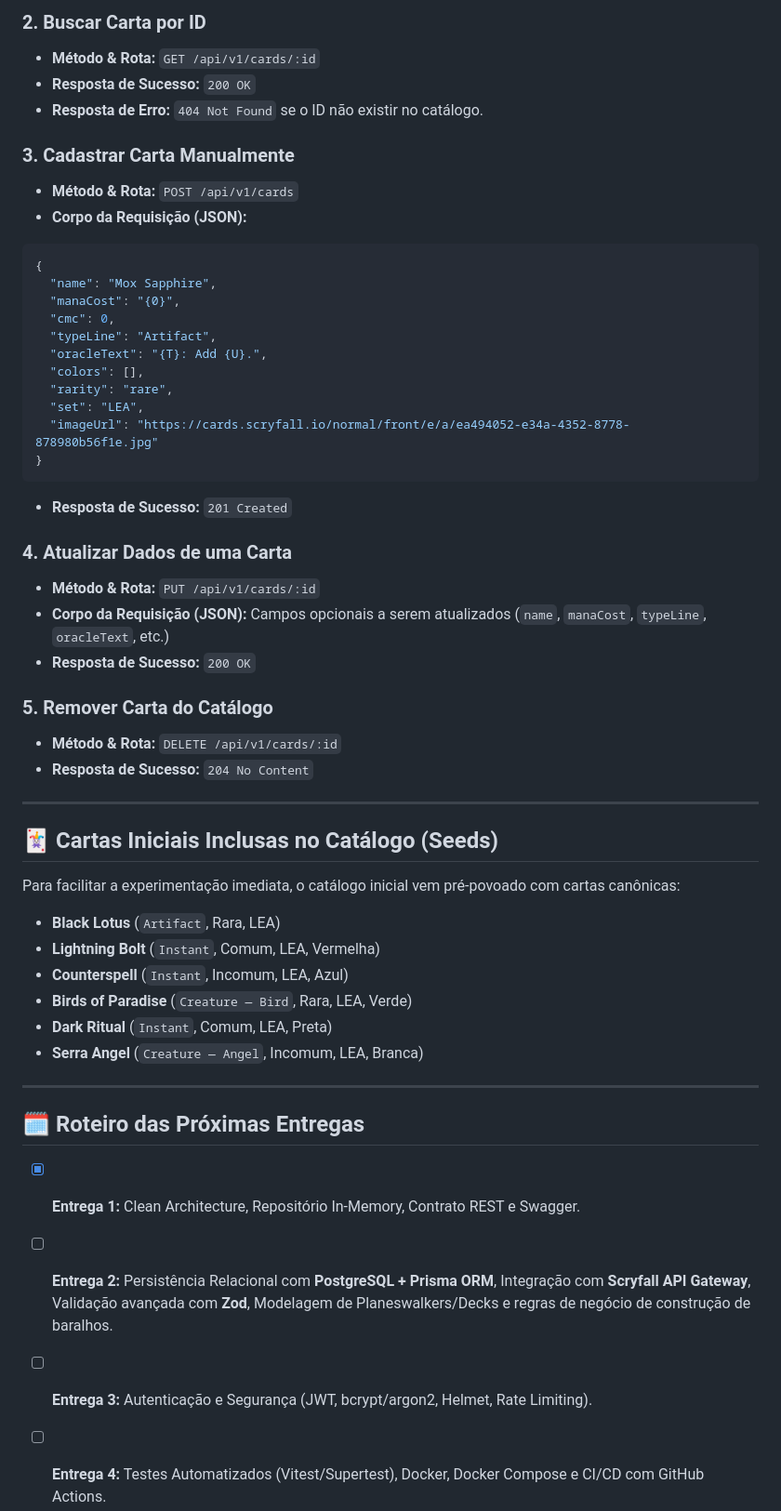
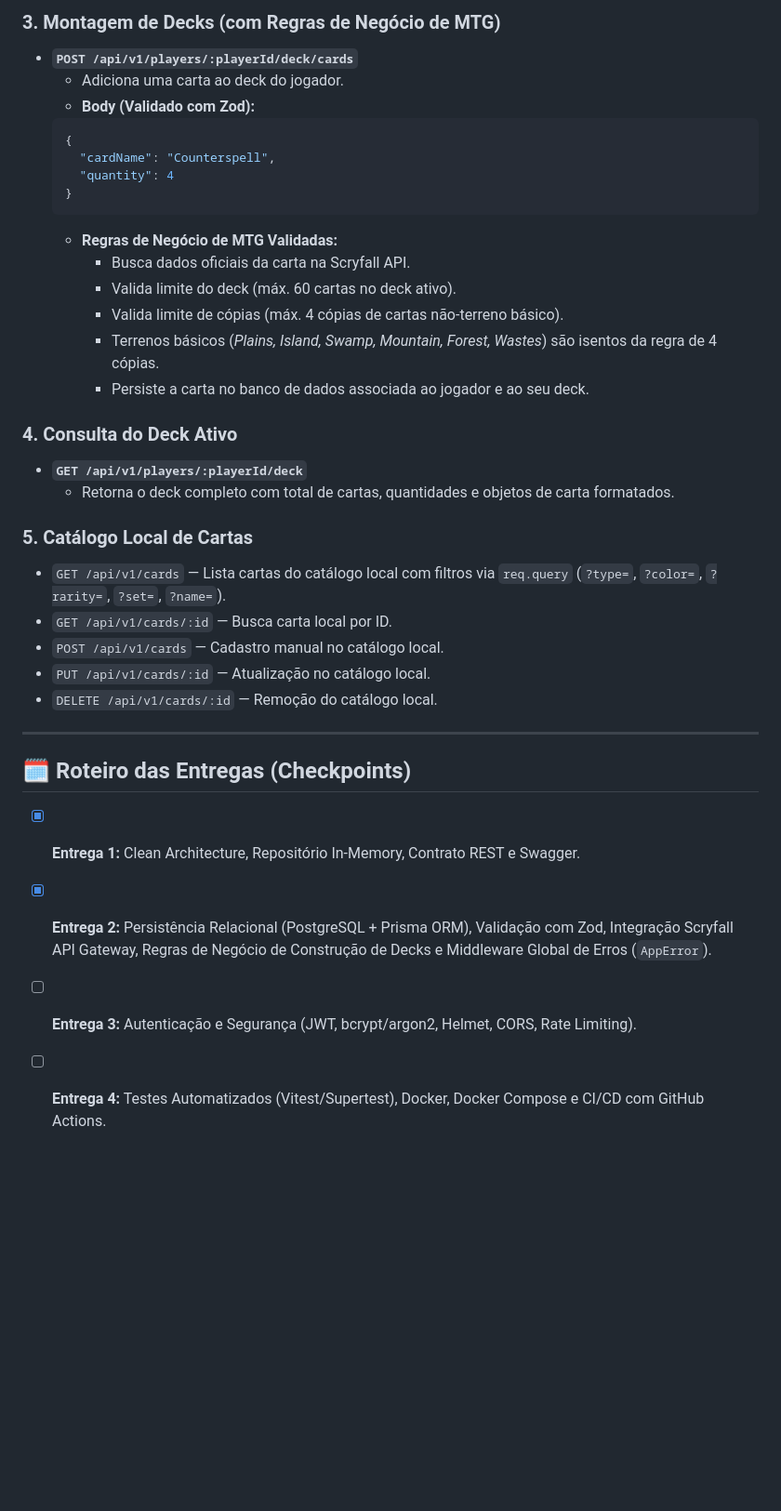
Before and after one commit to BernardoLannes/mtg-manager-api, a Markdown page: README.md, the part around one of its changes. Shown at 93% size. Drawn GitHub-style; blank space fills up the shorter version.

````diff
--- a/README.md
+++ b/README.md
@@ -127,53 +165,37 @@ Todos os endpoints estão prefixados com `/api/v1`.
 
-### 2. Buscar Carta por ID
-- **Método & Rota:** `GET /api/v1/cards/:id`
-- **Resposta de Sucesso:** `200 OK`
-- **Resposta de Erro:** `404 Not Found` se o ID não existir no catálogo.
+### 3. Montagem de Decks (com Regras de Negócio de MTG)
+- **`POST /api/v1/players/:playerId/deck/cards`**
+  - Adiciona uma carta ao deck do jogador.
+  - **Body (Validado com Zod):**
+  ```json
+  {
+    "cardName": "Counterspell",
+    "quantity": 4
+  }
+  ```
+  - **Regras de Negócio de MTG Validadas:**
+    - Busca dados oficiais da carta na Scryfall API.
+    - Valida limite do deck (máx. 60 cartas no deck ativo).
+    - Valida limite de cópias (máx. 4 cópias de cartas não-terreno básico).
+    - Terrenos básicos (*Plains, Island, Swamp, Mountain, Forest, Wastes*) são isentos da regra de 4 cópias.
+    - Persiste a carta no banco de dados associada ao jogador e ao seu deck.
 
-### 3. Cadastrar Carta Manualmente
-- **Método & Rota:** `POST /api/v1/cards`
-- **Corpo da Requisição (JSON):**
-```json
-{
-  "name": "Mox Sapphire",
-  "manaCost": "{0}",
-  "cmc": 0,
-  "typeLine": "Artifact",
-  "oracleText": "{T}: Add {U}.",
-  "colors": [],
-  "rarity": "rare",
-  "set": "LEA",
-  "imageUrl": "https://cards.scryfall.io/normal/front/e/a/ea494052-e34a-4352-8778-878980b56f1e.jpg"
-}
-```
-- **Resposta de Sucesso:** `201 Created`
+### 4. Consulta do Deck Ativo
+- **`GET /api/v1/players/:playerId/deck`**
+  - Retorna o deck completo com total de cartas, quantidades e objetos de carta formatados.
 
-### 4. Atualizar Dados de uma Carta
-- **Método & Rota:** `PUT /api/v1/cards/:id`
-- **Corpo da Requisição (JSON):** Campos opcionais a serem atualizados (`name`, `manaCost`, `typeLine`, `oracleText`, etc.)
-- **Resposta de Sucesso:** `200 OK`
-
-### 5. Remover Carta do Catálogo
-- **Método & Rota:** `DELETE /api/v1/cards/:id`
-- **Resposta de Sucesso:** `204 No Content`
+### 5. Catálogo Local de Cartas
+- `GET /api/v1/cards` — Lista cartas do catálogo local com filtros via `req.query` (`?type=`, `?color=`, `?rarity=`, `?set=`, `?name=`).
+- `GET /api/v1/cards/:id` — Busca carta local por ID.
+- `POST /api/v1/cards` — Cadastro manual no catálogo local.
+- `PUT /api/v1/cards/:id` — Atualização no catálogo local.
+- `DELETE /api/v1/cards/:id` — Remoção do catálogo local.
 
 ---
 
-## 🃏 Cartas Iniciais Inclusas no Catálogo (Seeds)
-
-Para facilitar a experimentação imediata, o catálogo inicial vem pré-povoado com cartas canônicas:
-- **Black Lotus** (`Artifact`, Rara, LEA)
-- **Lightning Bolt** (`Instant`, Comum, LEA, Vermelha)
-- **Counterspell** (`Instant`, Incomum, LEA, Azul)
-- **Birds of Paradise** (`Creature — Bird`, Rara, LEA, Verde)
-- **Dark Ritual** (`Instant`, Comum, LEA, Preta)
-- **Serra Angel** (`Creature — Angel`, Incomum, LEA, Branca)
-
----
-
-## 🗓️ Roteiro das Próximas Entregas
+## 🗓️ Roteiro das Entregas (Checkpoints)
 
 - [x] **Entrega 1:** Clean Architecture, Repositório In-Memory, Contrato REST e Swagger.
-- [ ] **Entrega 2:** Persistência Relacional com **PostgreSQL + Prisma ORM**, Integração com **Scryfall API Gateway**, Validação avançada com **Zod**, Modelagem de Planeswalkers/Decks e regras de negócio de construção de baralhos.
-- [ ] **Entrega 3:** Autenticação e Segurança (JWT, bcrypt/argon2, Helmet, Rate Limiting).
+- [x] **Entrega 2:** Persistência Relacional (PostgreSQL + Prisma ORM), Validação com Zod, Integração Scryfall API Gateway, Regras de Negócio de Construção de Decks e Middleware Global de Erros (`AppError`).
+- [ ] **Entrega 3:** Autenticação e Segurança (JWT, bcrypt/argon2, Helmet, CORS, Rate Limiting).
 - [ ] **Entrega 4:** Testes Automatizados (Vitest/Supertest), Docker, Docker Compose e CI/CD com GitHub Actions.
````
Also changed, not shown: other parts of README.md (+109 -71 lines).
